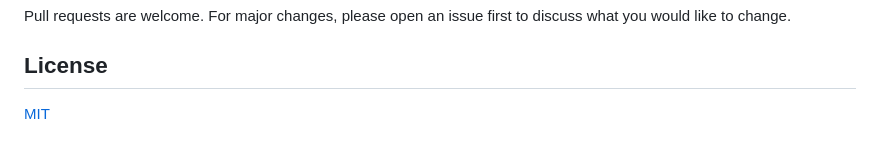
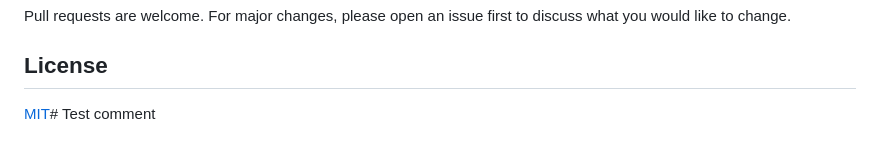
Before and after one commit to GabrielAgrela/Discord-Brain-Rot, a Markdown page: README.md, the part around the change. Drawn GitHub-style.

Commit message:
Test workflow trigger

```diff
--- a/README.md
+++ b/README.md
@@ -77,4 +77,4 @@ Pull requests are welcome. For major changes, please open an issue first to disc
 
 ## License
 
-[MIT](https://choosealicense.com/licenses/mit/)
+[MIT](https://choosealicense.com/licenses/mit/)# Test comment
```
